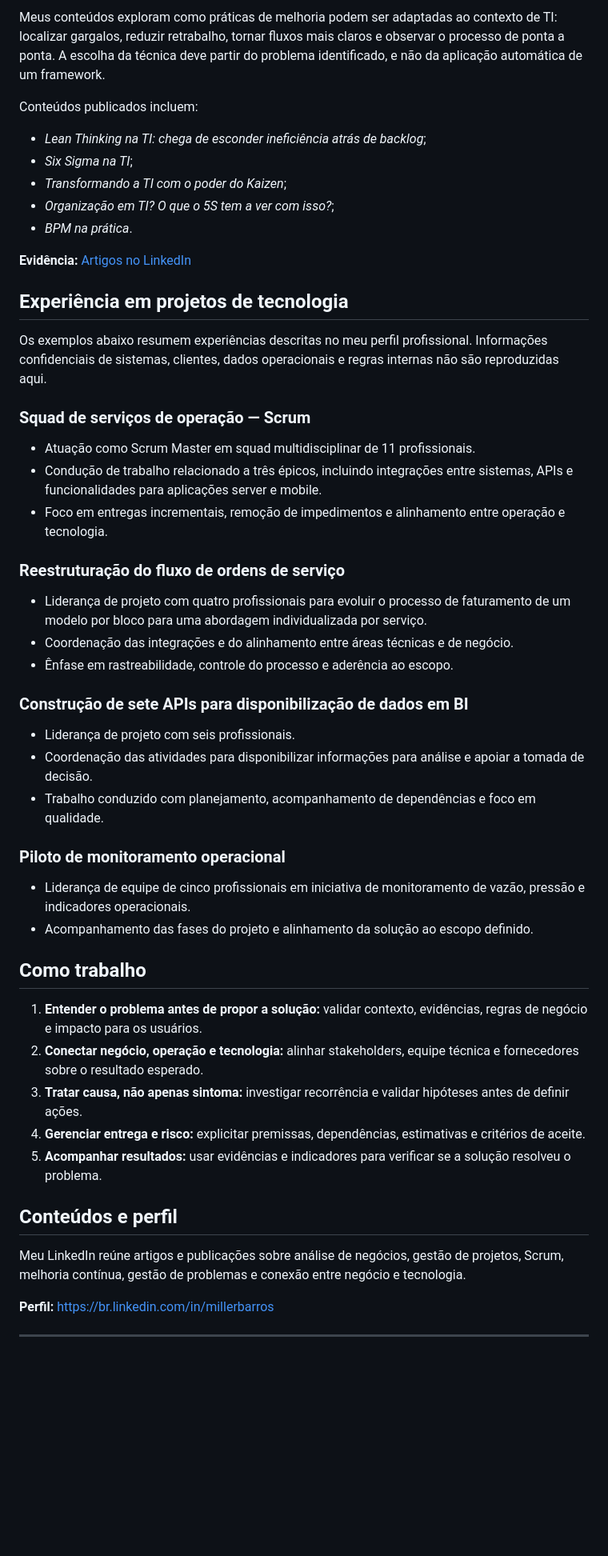
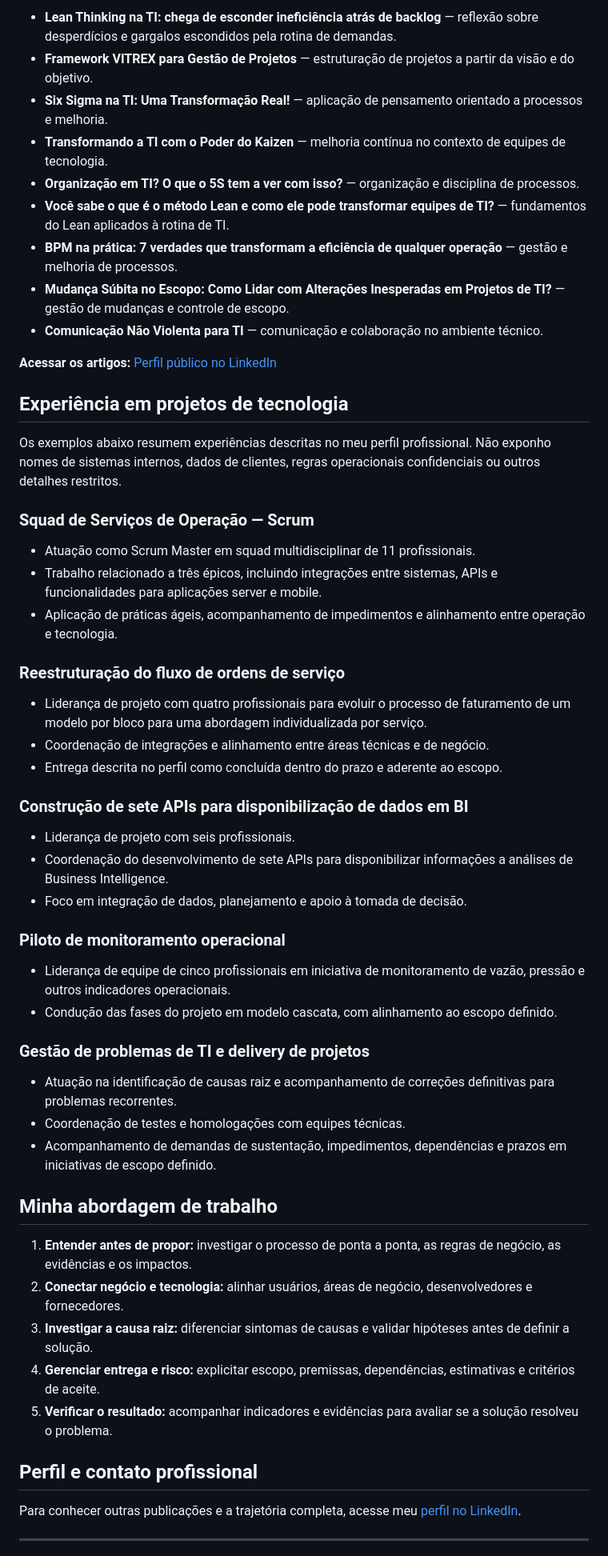
Before and after one commit to millerkbarros/simulador-pert-monte-carlo, a Markdown page: PORTFOLIO.md, the part around one of its changes. Shown at 80% size. GitHub-like rendering; blank space fills up the shorter version.

Commit message:
docs: refine portfolio with verified LinkedIn content

```diff
--- a/PORTFOLIO.md
+++ b/PORTFOLIO.md
@@ -44,51 +49,55 @@ O foco é evitar que o projeto avance apenas pela execução de tarefas, sem ent
 
-Meus conteúdos exploram como práticas de melhoria podem ser adaptadas ao contexto de TI: localizar gargalos, reduzir retrabalho, tornar fluxos mais claros e observar o processo de ponta a ponta. A escolha da técnica deve partir do problema identificado, e não da aplicação automática de um framework.
+- **Lean Thinking na TI: chega de esconder ineficiência atrás de backlog** — reflexão sobre desperdícios e gargalos escondidos pela rotina de demandas.
+- **Framework VITREX para Gestão de Projetos** — estruturação de projetos a partir da visão e do objetivo.
+- **Six Sigma na TI: Uma Transformação Real!** — aplicação de pensamento orientado a processos e melhoria.
+- **Transformando a TI com o Poder do Kaizen** — melhoria contínua no contexto de equipes de tecnologia.
+- **Organização em TI? O que o 5S tem a ver com isso?** — organização e disciplina de processos.
+- **Você sabe o que é o método Lean e como ele pode transformar equipes de TI?** — fundamentos do Lean aplicados à rotina de TI.
+- **BPM na prática: 7 verdades que transformam a eficiência de qualquer operação** — gestão e melhoria de processos.
+- **Mudança Súbita no Escopo: Como Lidar com Alterações Inesperadas em Projetos de TI?** — gestão de mudanças e controle de escopo.
+- **Comunicação Não Violenta para TI** — comunicação e colaboração no ambiente técnico.
 
-Conteúdos publicados incluem:
-- *Lean Thinking na TI: chega de esconder ineficiência atrás de backlog*;
-- *Six Sigma na TI*;
-- *Transformando a TI com o poder do Kaizen*;
-- *Organização em TI? O que o 5S tem a ver com isso?*;
-- *BPM na prática*.
-
-**Evidência:** [Artigos no LinkedIn](https://br.linkedin.com/in/millerbarros)
+**Acessar os artigos:** [Perfil público no LinkedIn](https://br.linkedin.com/in/millerbarros)
 
 ## Experiência em projetos de tecnologia
 
-Os exemplos abaixo resumem experiências descritas no meu perfil profissional. Informações confidenciais de sistemas, clientes, dados operacionais e regras internas não são reproduzidas aqui.
+Os exemplos abaixo resumem experiências descritas no meu perfil profissional. Não exponho nomes de sistemas internos, dados de clientes, regras operacionais confidenciais ou outros detalhes restritos.
 
-### Squad de serviços de operação — Scrum
+### Squad de Serviços de Operação — Scrum
 - Atuação como Scrum Master em squad multidisciplinar de 11 profissionais.
-- Condução de trabalho relacionado a três épicos, incluindo integrações entre sistemas, APIs e funcionalidades para aplicações server e mobile.
-- Foco em entregas incrementais, remoção de impedimentos e alinhamento entre operação e tecnologia.
+- Trabalho relacionado a três épicos, incluindo integrações entre sistemas, APIs e funcionalidades para aplicações server e mobile.
+- Aplicação de práticas ágeis, acompanhamento de impedimentos e alinhamento entre operação e tecnologia.
 
 ### Reestruturação do fluxo de ordens de serviço
 - Liderança de projeto com quatro profissionais para evoluir o processo de faturamento de um modelo por bloco para uma abordagem individualizada por serviço.
-- Coordenação das integrações e do alinhamento entre áreas técnicas e de negócio.
-- Ênfase em rastreabilidade, controle do processo e aderência ao escopo.
+- Coordenação de integrações e alinhamento entre áreas técnicas e de negócio.
+- Entrega descrita no perfil como concluída dentro do prazo e aderente ao escopo.
 
 ### Construção de sete APIs para disponibilização de dados em BI
 - Liderança de projeto com seis profissionais.
-- Coordenação das atividades para disponibilizar informações para análise e apoiar a tomada de decisão.
-- Trabalho conduzido com planejamento, acompanhamento de dependências e foco em qualidade.
+- Coordenação do desenvolvimento de sete APIs para disponibilizar informações a análises de Business Intelligence.
+- Foco em integração de dados, planejamento e apoio à tomada de decisão.
 
 ### Piloto de monitoramento operacional
-- Liderança de equipe de cinco profissionais em iniciativa de monitoramento de vazão, pressão e indicadores operacionais.
-- Acompanhamento das fases do projeto e alinhamento da solução ao escopo definido.
+- Liderança de equipe de cinco profissionais em iniciativa de monitoramento de vazão, pressão e outros indicadores operacionais.
+- Condução das fases do projeto em modelo cascata, com alinhamento ao escopo definido.
 
-## Como trabalho
+### Gestão de problemas de TI e delivery de projetos
+- Atuação na identificação de causas raiz e acompanhamento de correções definitivas para problemas recorrentes.
+- Coordenação de testes e homologações com equipes técnicas.
+- Acompanhamento de demandas de sustentação, impedimentos, dependências e prazos em iniciativas de escopo definido.
 
-1. **Entender o problema antes de propor a solução:** validar contexto, evidências, regras de negócio e impacto para os usuários.
-2. **Conectar negócio, operação e tecnologia:** alinhar stakeholders, equipe técnica e fornecedores sobre o resultado esperado.
-3. **Tratar causa, não apenas sintoma:** investigar recorrência e validar hipóteses antes de definir ações.
-4. **Gerenciar entrega e risco:** explicitar premissas, dependências, estimativas e critérios de aceite.
-5. **Acompanhar resultados:** usar evidências e indicadores para verificar se a solução resolveu o problema.
+## Minha abordagem de trabalho
 
-## Conteúdos e perfil
+1. **Entender antes de propor:** investigar o processo de ponta a ponta, as regras de negócio, as evidências e os impactos.
+2. **Conectar negócio e tecnologia:** alinhar usuários, áreas de negócio, desenvolvedores e fornecedores.
+3. **Investigar a causa raiz:** diferenciar sintomas de causas e validar hipóteses antes de definir a solução.
+4. **Gerenciar entrega e risco:** explicitar escopo, premissas, dependências, estimativas e critérios de aceite.
+5. **Verificar o resultado:** acompanhar indicadores e evidências para avaliar se a solução resolveu o problema.
 
-Meu LinkedIn reúne artigos e publicações sobre análise de negócios, gestão de projetos, Scrum, melhoria contínua, gestão de problemas e conexão entre negócio e tecnologia.
+## Perfil e contato profissional
 
-**Perfil:** https://br.linkedin.com/in/millerbarros
+Para conhecer outras publicações e a trajetória completa, acesse meu [perfil no LinkedIn](https://br.linkedin.com/in/millerbarros).
 
 ---
 
```
Also changed, not shown: other parts of PORTFOLIO.md (+27 -22 lines).
